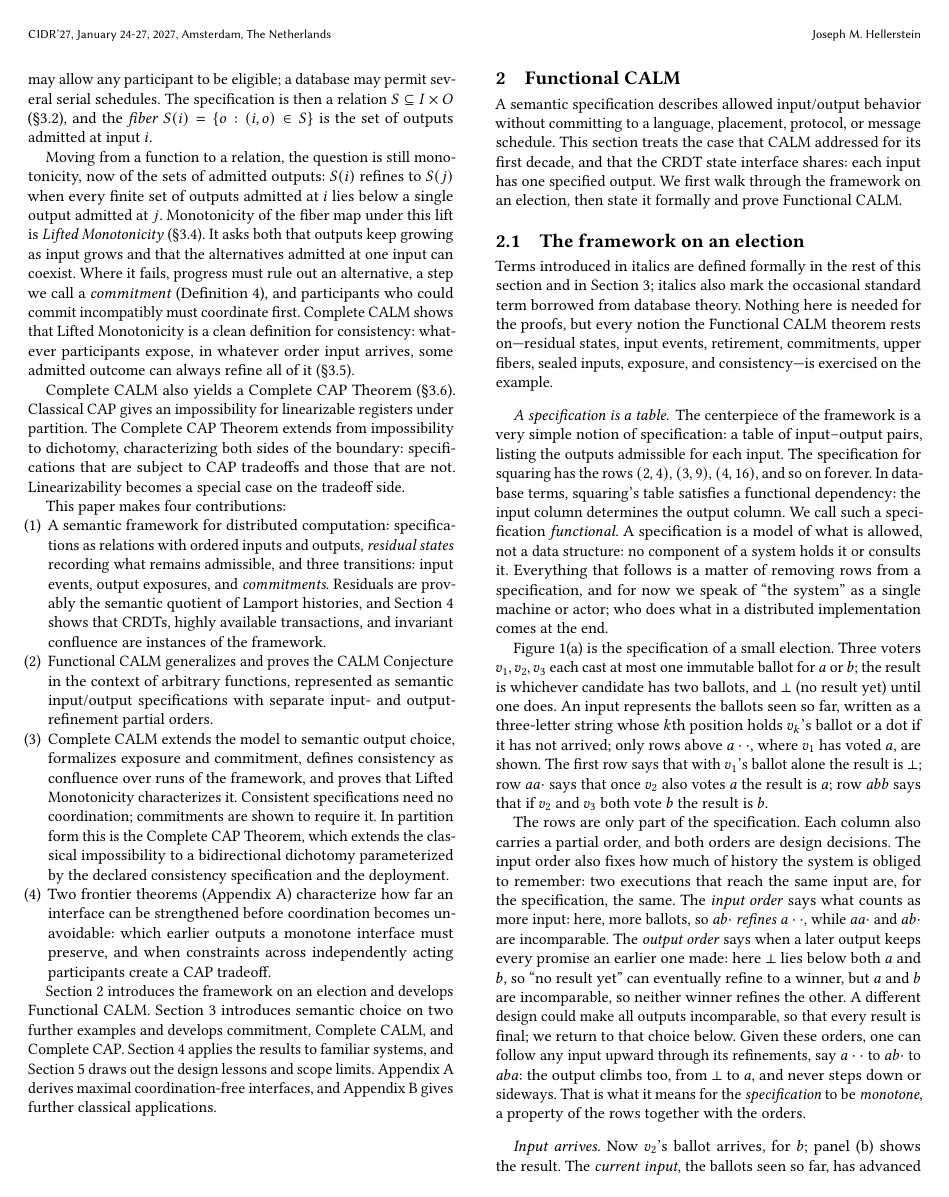
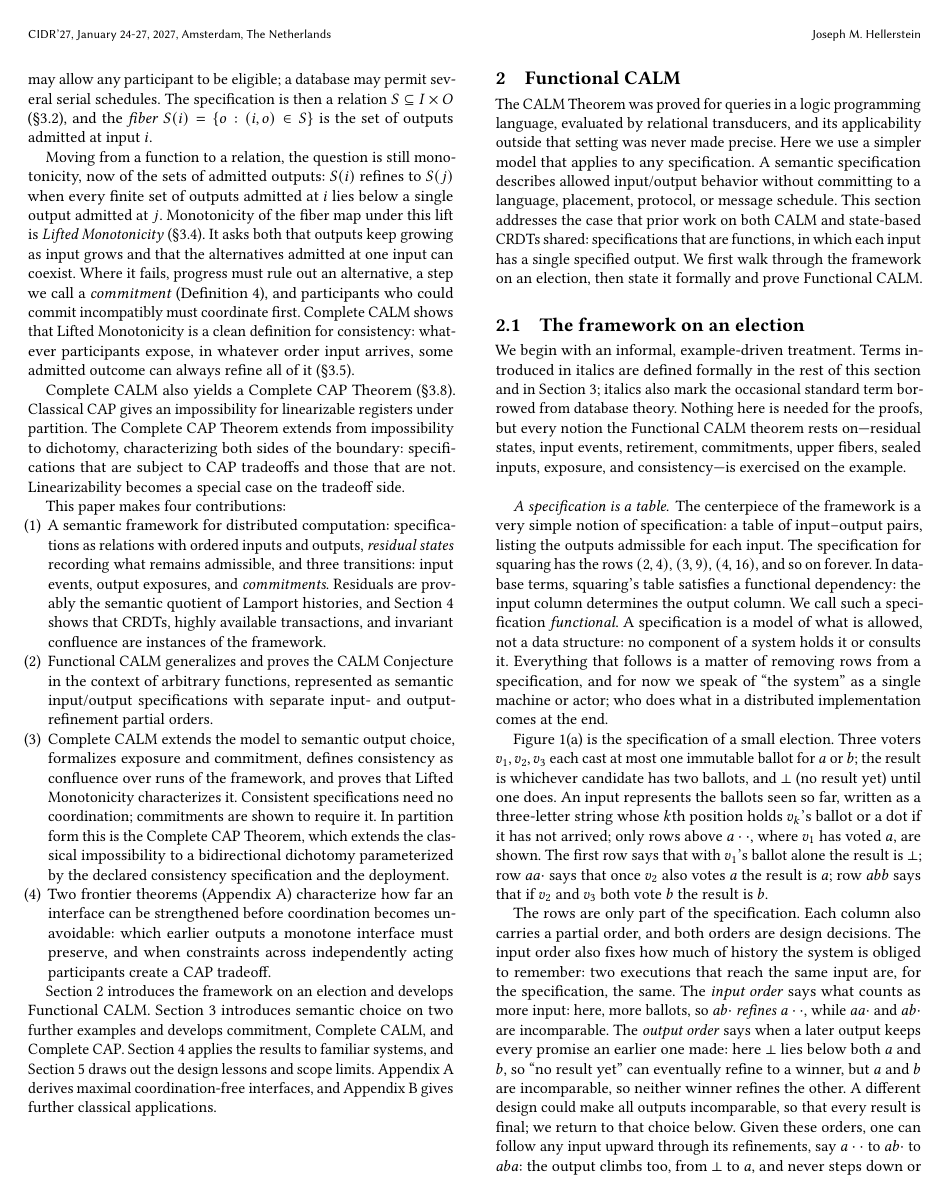
Before and after one commit to jhellerstein/coord-criterion, a LaTeX document (main.tex): page 2 of 21. Compiled offline with pdfLaTeX.

```diff
--- a/main.tex
+++ b/main.tex
@@ -228,16 +228,20 @@
 \section{Functional CALM}
 \label{sec:functional-calm}
 
-A semantic specification describes allowed input/output behavior without
-committing to a language, placement, protocol, or message schedule.  This
-section treats the case that CALM addressed for its first decade, and that the
-CRDT state interface shares: each input has one specified output.  We first
-walk through the framework on an election, then state it formally and prove
-Functional CALM.
+The CALM Theorem was proved for queries in a logic programming language,
+evaluated by relational transducers, and its applicability outside that
+setting was never made precise.  Here we use a simpler model that applies to
+any specification.  A semantic specification describes allowed input/output
+behavior without committing to a language, placement, protocol, or message
+schedule.  This section addresses the case that prior work on both CALM and
+state-based CRDTs shared: specifications that are functions, in which each
+input has a single specified output.  We first walk through the framework on
+an election, then state it formally and prove Functional CALM.
 
 \subsection{The framework on an election}
 \label{sec:election-story}
 
+We begin with an informal, example-driven treatment.
 Terms introduced in italics are defined formally in the rest of this section
 and in Section~\ref{sec:complete-calm}; italics also mark the occasional
 standard term borrowed from database theory.  Nothing here is needed for the
```
Also changed, not shown: main.tex (25 more changed lines).
